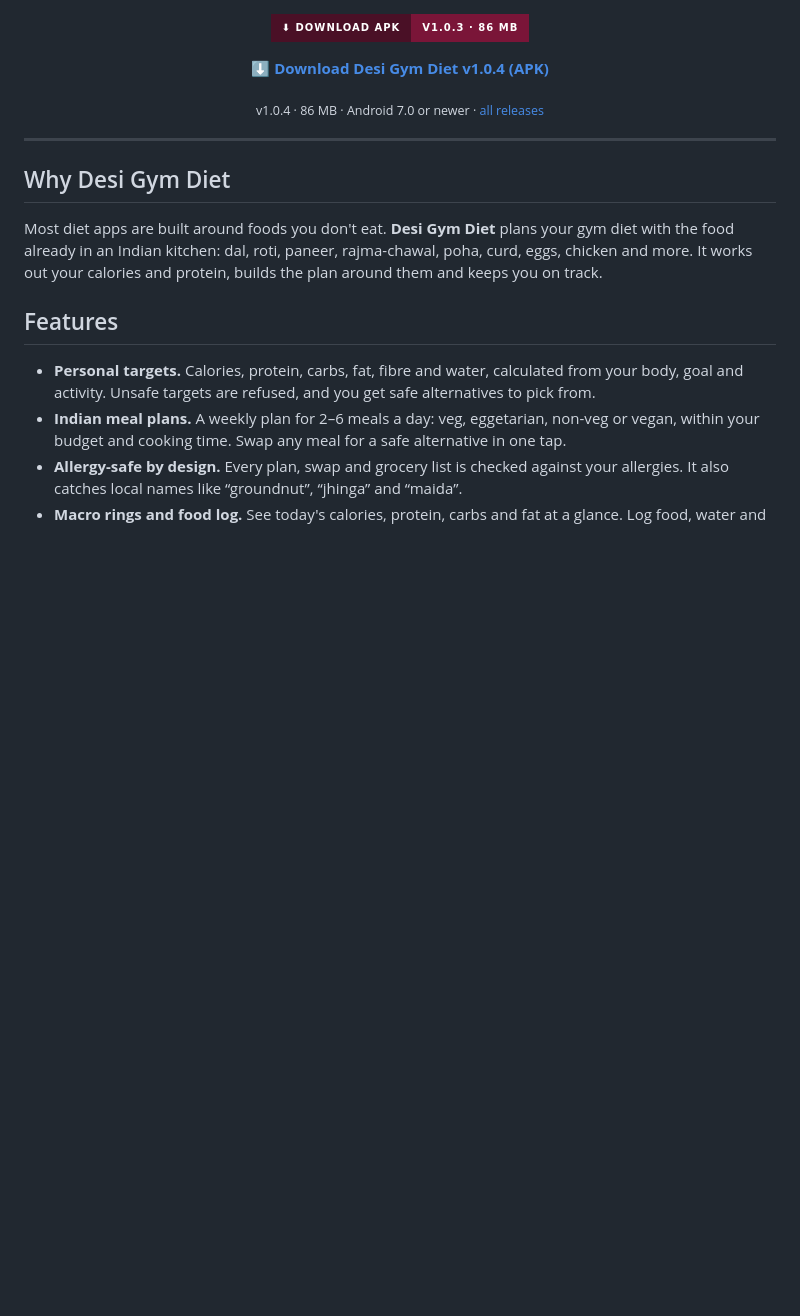
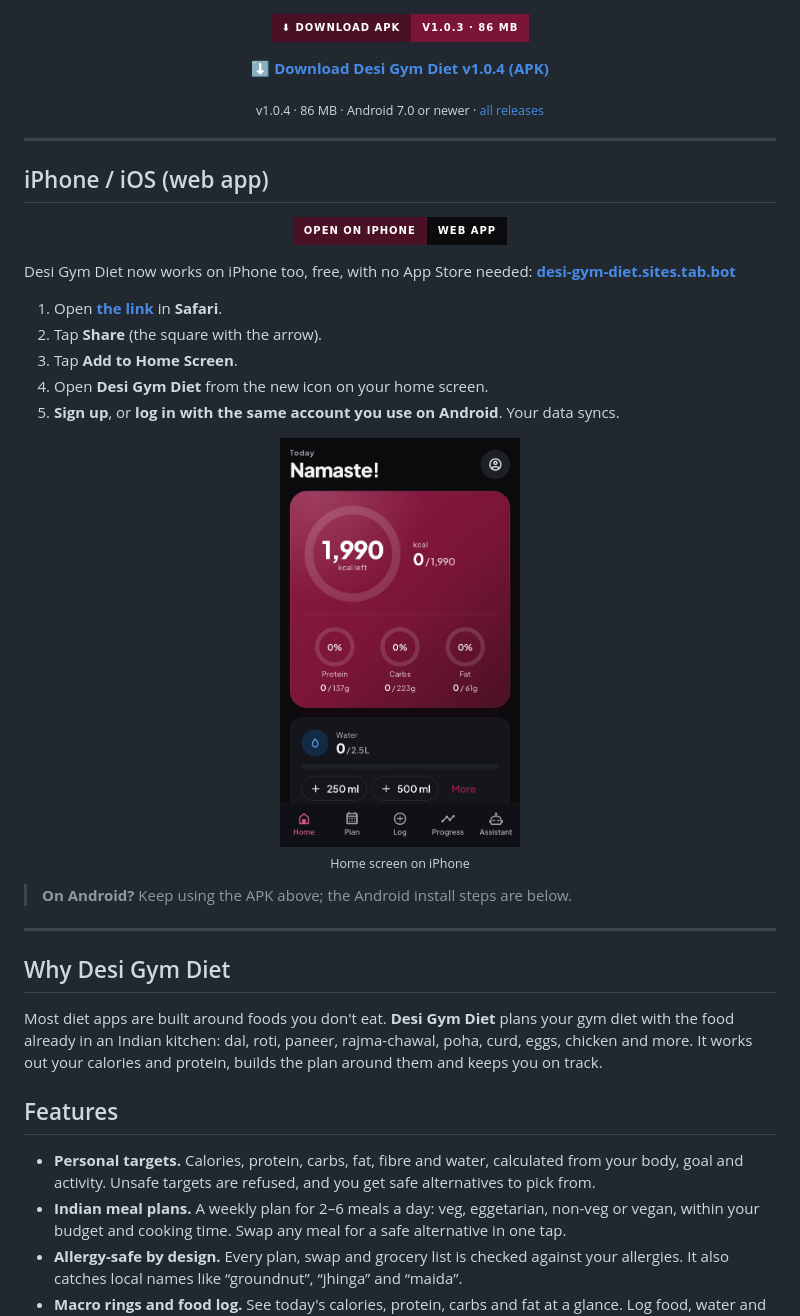
Before and after one commit to iashwani69-code/desi-gym-diet-app, a Markdown page: README.md, the part around the change. Rendered like a GitHub page; pictures changed too: assets/iphone_home.jpg (added); badges without logos; blank space fills up the shorter version.

Commit message:
Add iPhone / iOS web app

```diff
--- a/README.md
+++ b/README.md
@@ -22,6 +22,26 @@
 <p align="center">
   <sub>v1.0.4 · 86 MB · Android 7.0 or newer · <a href="https://github.com/iashwani69-code/desi-gym-diet-app/releases/latest">all releases</a></sub>
 </p>
+
+---
+
+## iPhone / iOS (web app)
+
+<p align="center">
+  <a href="https://desi-gym-diet.sites.tab.bot/"><img alt="Open on iPhone" height="60" src="https://img.shields.io/badge/Open%20on%20iPhone-web%20app-0B0B0E?style=for-the-badge&logo=apple&logoColor=white&labelColor=4A1026"></a>
+</p>
+
+Desi Gym Diet now works on iPhone too, free, with no App Store needed: **[desi-gym-diet.sites.tab.bot](https://desi-gym-diet.sites.tab.bot/)**
+
+1. Open **[the link](https://desi-gym-diet.sites.tab.bot/)** in **Safari**.
+2. Tap **Share** (the square with the arrow).
+3. Tap **Add to Home Screen**.
+4. Open **Desi Gym Diet** from the new icon on your home screen.
+5. **Sign up**, or **log in with the same account you use on Android**. Your data syncs.
+
+<p align="center"><img src="assets/iphone_home.jpg" width="240" alt="Desi Gym Diet on iPhone"><br><sub>Home screen on iPhone</sub></p>
+
+> **On Android?** Keep using the APK above; the Android install steps are below.
 
 ---
 
```
